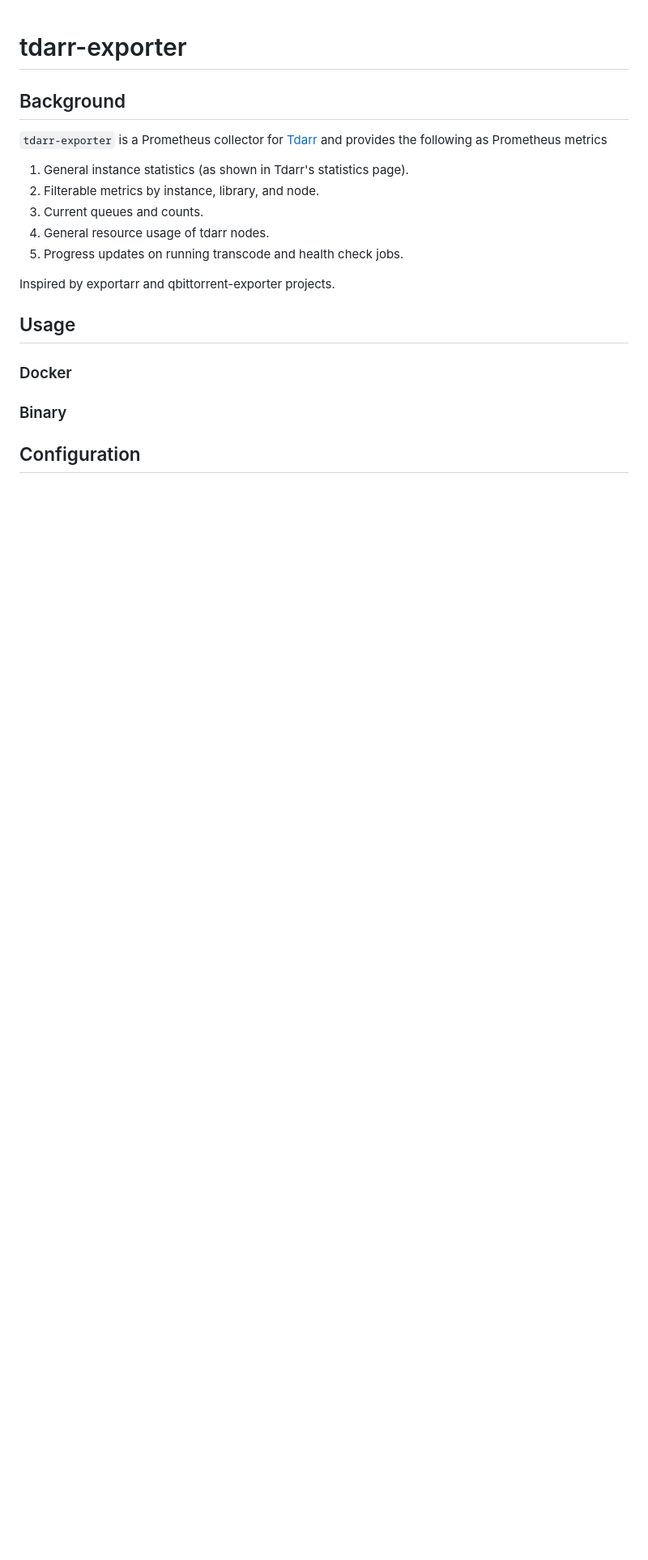
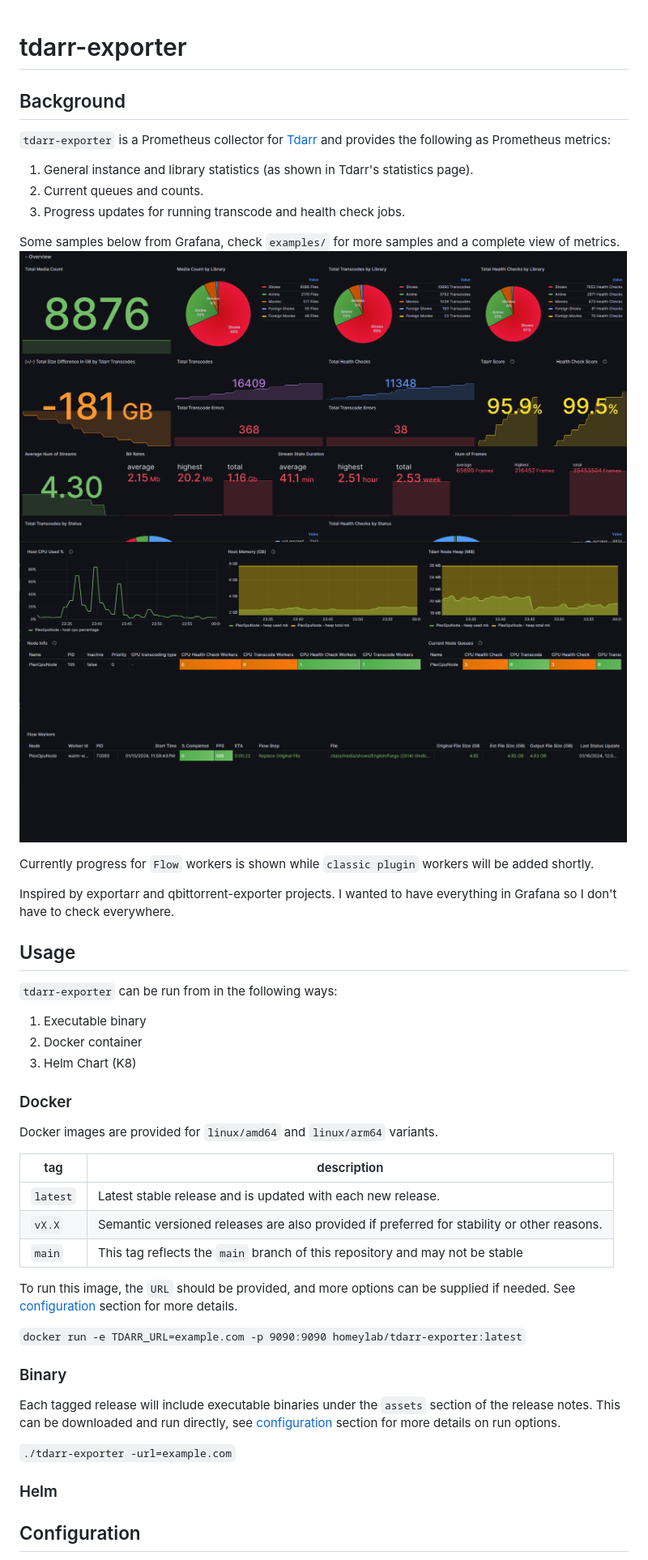
Before and after one commit to homeylab/tdarr-exporter, a Markdown page: README.md, the part around one of its changes. Shown at 81% size. Rendered like a GitHub page; pictures changed too: examples/images/demo_1.png (added), examples/images/demo_3.png (added); blank space fills up the shorter version.

Commit message:
add dashboard updates and examples

```diff
--- a/README.md
+++ b/README.md
@@ -1,20 +1,46 @@
 # tdarr-exporter
 
 ## Background
-`tdarr-exporter` is a Prometheus collector for [Tdarr](https://github.com/HaveAGitGat/Tdarr) and provides the following as Prometheus metrics
+`tdarr-exporter` is a Prometheus collector for [Tdarr](https://github.com/HaveAGitGat/Tdarr) and provides the following as Prometheus metrics:
 
-1. General instance statistics (as shown in Tdarr's statistics page).
-2. Filterable metrics by instance, library, and node.
-3. Current queues and counts.
-4. General resource usage of tdarr nodes.
-5. Progress updates on running transcode and health check jobs.
+1. General instance and library statistics (as shown in Tdarr's statistics page).
+2. Current queues and counts.
+3. Progress updates for running transcode and health check jobs.
 
-Inspired by exportarr and qbittorrent-exporter projects.
+Some samples below from Grafana, check `examples/` for more samples and a complete view of metrics.
+<img src="./examples/images/demo_3.png" alt="overview" width="750"/>
+<img src="./examples/images/demo_1.png" alt="overview" width="750"/>
+
+Currently progress for `Flow` workers is shown while `classic plugin` workers will be added shortly.
+
+Inspired by exportarr and qbittorrent-exporter projects. I wanted to have everything in Grafana so I don't have to check everywhere.
 
 ## Usage
+`tdarr-exporter` can be run from in the following ways:
+
+1. Executable binary
+2. Docker container
+3. Helm Chart (K8)
 
 ### Docker
+Docker images are provided for `linux/amd64` and `linux/arm64` variants.
+
+| tag | description |
+| --- | ----------- |
+| `latest` | Latest stable release and is updated with each new release. |
+| `vX.X`  | Semantic versioned releases are also provided if preferred for stability or other reasons. |
+| `main` | This tag reflects the `main` branch of this repository and may not be stable |
+
+To run this image, the `URL` should be provided, and more options can be supplied if needed. See [configuration](#configuration) section for more details.
+
+`docker run -e TDARR_URL=example.com -p 9090:9090 homeylab/tdarr-exporter:latest`
 
 ### Binary
+Each tagged release will include executable binaries under the `assets` section of the release notes. This can be downloaded and run directly, see [configuration](#configuration) section for more details on run options.
+
+`./tdarr-exporter -url=example.com`
+
+### Helm
+
 
 ## Configuration
```
Also changed, not shown: other parts of README.md (+24 -0 lines), examples/README.md (+11 -0 lines), examples/images/demo_2.png (added), examples/images/demo_4.png (added), examples/images/demo_5.png (added), 1 other file.
